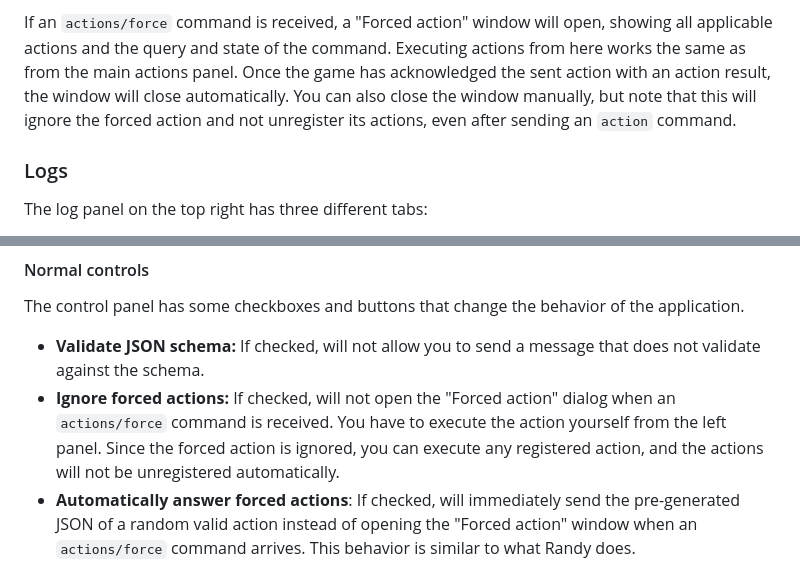
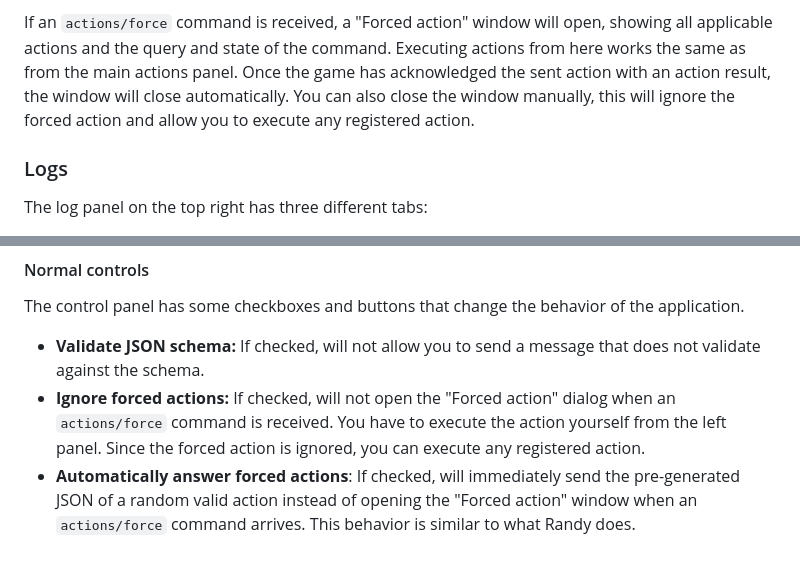
Before and after one commit to Pasu4/neuro-api-tony, a Markdown page: README.md, 2 parts joined by grey strips. Drawn GitHub-style.

Commit message:
For some reason I thought that actions/force unregisters actions

```diff
--- a/README.md
+++ b/README.md
@@ -60,7 +60,7 @@ By default, your input will be parsed and validated against the schema before se
 If an `actions/force` command is received, a "Forced action" window will open, showing all applicable actions and the query and state of the command.
 Executing actions from here works the same as from the main actions panel.
 Once the game has acknowledged the sent action with an action result, the window will close automatically.
-You can also close the window manually, but note that this will ignore the forced action and not unregister its actions, even after sending an `action` command.
+You can also close the window manually, this will ignore the forced action and allow you to execute any registered action.
 
 ### Logs
 
@@ -77,7 +77,7 @@ The log panel on the top right has three different tabs:
 The control panel has some checkboxes and buttons that change the behavior of the application.
 
 - **Validate JSON schema:** If checked, will not allow you to send a message that does not validate against the schema.
-- **Ignore forced actions:** If checked, will not open the "Forced action" dialog when an `actions/force` command is received. You have to execute the action yourself from the left panel. Since the forced action is ignored, you can execute any registered action, and the actions will not be unregistered automatically.
+- **Ignore forced actions:** If checked, will not open the "Forced action" dialog when an `actions/force` command is received. You have to execute the action yourself from the left panel. Since the forced action is ignored, you can execute any registered action.
 - **Automatically answer forced actions**: If checked, will immediately send the pre-generated JSON of a random valid action instead of opening the "Forced action" window when an `actions/force` command arrives. This behavior is similar to what Randy does.
 
 #### Experimental controls
```
